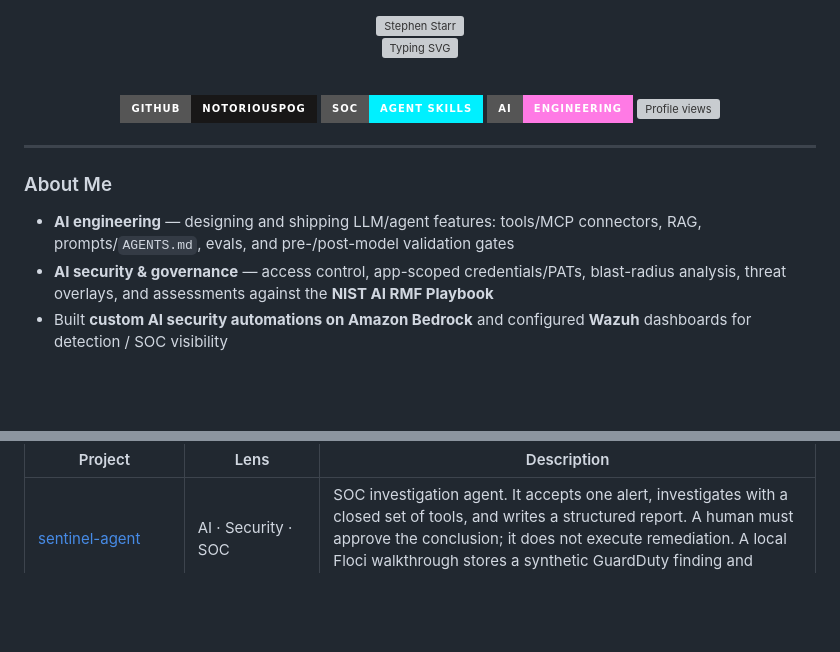
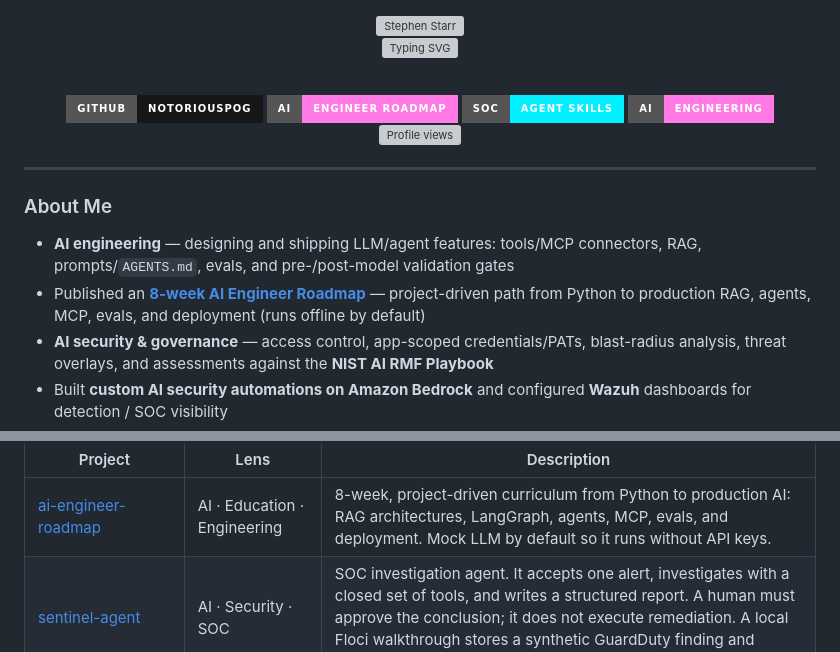
Before and after one commit to NotoriousPOG/NotoriousPOG, a Markdown page: README.md, 2 parts joined by grey strips. Drawn GitHub-style; badges without logos; blank space fills up the shorter version; grey boxes are pictures that could not be loaded.

Commit message:
docs: feature the AI engineer roadmap on profile
Surface the new 8-week curriculum in badges, featured work, and connect
links so visitors can find it from the profile page.

```diff
--- a/README.md
+++ b/README.md
@@ -15,6 +15,7 @@
   <br/>
 
   [![GitHub](https://img.shields.io/badge/GitHub-NotoriousPOG-181717?style=for-the-badge&logo=github&logoColor=white)](https://github.com/NotoriousPOG)
+  [![AI Roadmap](https://img.shields.io/badge/AI-Engineer%20Roadmap-FF7AE5?style=for-the-badge&logo=python&logoColor=white)](https://github.com/NotoriousPOG/ai-engineer-roadmap)
   [![SOC skills](https://img.shields.io/badge/SOC-Agent%20skills-00F0FF?style=for-the-badge&logo=shieldsdotio&logoColor=black)](https://github.com/NotoriousPOG/soc-agent-skills)
   [![AI Engineering](https://img.shields.io/badge/AI-Engineering-FF7AE5?style=for-the-badge&logo=openai&logoColor=white)](https://github.com/NotoriousPOG/nist-ai-rmf-skill)
   [![Profile views](https://komarev.com/ghpvc/?username=NotoriousPOG&color=00F0FF&style=for-the-badge)](https://github.com/NotoriousPOG)
@@ -26,6 +27,7 @@
 ### About Me
 
 - **AI engineering** — designing and shipping LLM/agent features: tools/MCP connectors, RAG, prompts/`AGENTS.md`, evals, and pre-/post-model validation gates
+- Published an **[8-week AI Engineer Roadmap](https://github.com/NotoriousPOG/ai-engineer-roadmap)** — project-driven path from Python to production RAG, agents, MCP, evals, and deployment (runs offline by default)
 - **AI security & governance** — access control, app-scoped credentials/PATs, blast-radius analysis, threat overlays, and assessments against the **NIST AI RMF Playbook**
 - Built **custom AI security automations on Amazon Bedrock** and configured **Wazuh** dashboards for detection / SOC visibility
 - Authored a **custom Linux Sysmon config for developers building with AI** (Sysmon for Linux / eBPF telemetry for agent & MCP activity, with auditd companion coverage)
@@ -68,6 +70,7 @@
 
 | Project | Lens | Description |
 | --- | --- | --- |
+| [ai-engineer-roadmap](https://github.com/NotoriousPOG/ai-engineer-roadmap) | AI · Education · Engineering | 8-week, project-driven curriculum from Python to production AI: RAG architectures, LangGraph, agents, MCP, evals, and deployment. Mock LLM by default so it runs without API keys. |
 | [sentinel-agent](https://github.com/NotoriousPOG/sentinel-agent) | AI · Security · SOC | SOC investigation agent. It accepts one alert, investigates with a closed set of tools, and writes a structured report. A human must approve the conclusion; it does not execute remediation. A local Floci walkthrough stores a synthetic GuardDuty finding and records approval only. Demo mode runs without an API key. |
 | [soc-agent-skills](https://github.com/NotoriousPOG/soc-agent-skills) | AI · Security · SOC | Fail-closed agent skills: look up IOCs without detonating lures, ingest advisories only with tools that exist, RAG over an operator corpus, route alerts to Slack/webhooks |
 | [nist-ai-rmf-skill](https://github.com/NotoriousPOG/nist-ai-rmf-skill) | AI · Security · Governance | Cursor skill for full **72/72 NIST AI RMF Playbook** assessments of product AI/LLM systems (inventory, blast radius, PATs, validators) |
```
Also changed, not shown: other parts of README.md (+5 -4 lines).
